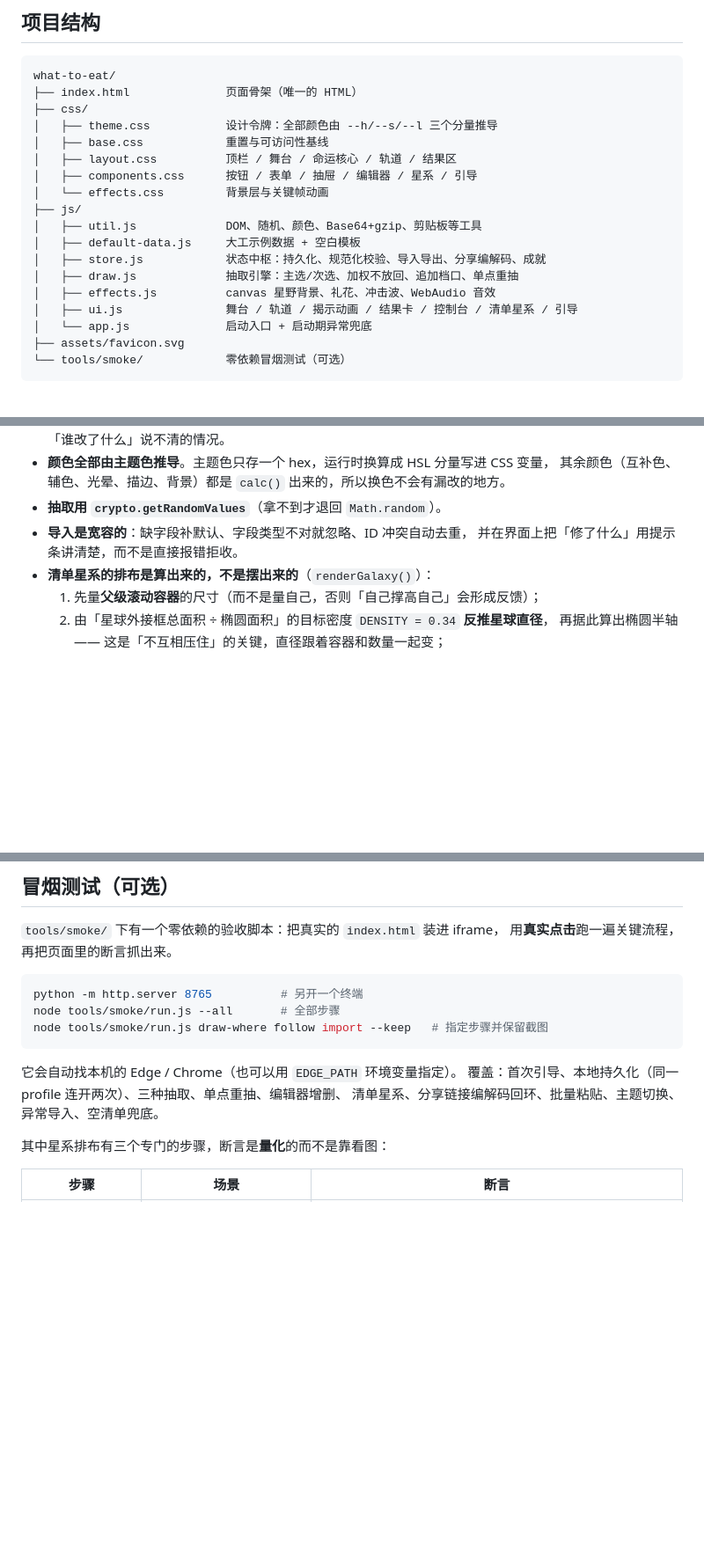
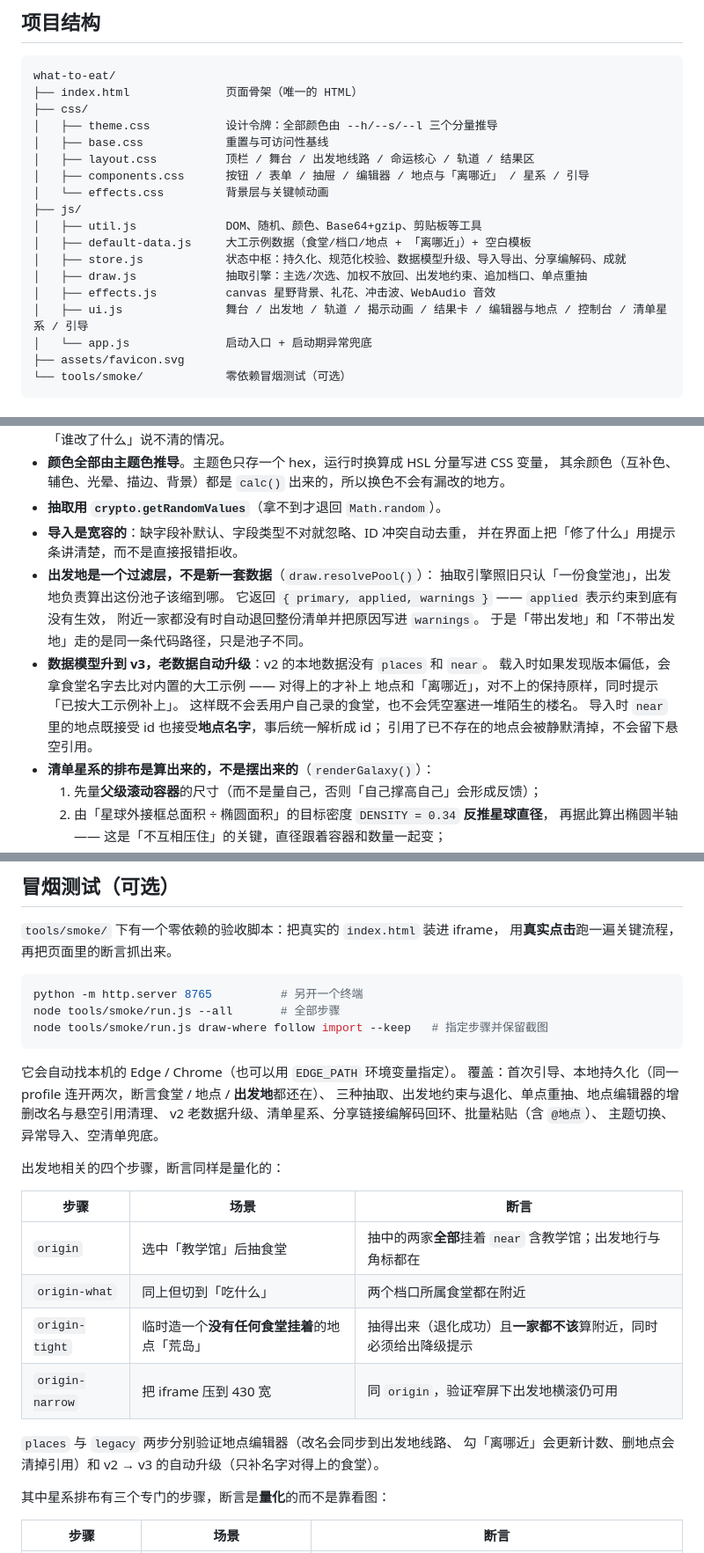
Before and after one commit to ABitGinger/What2Eat, a Markdown page: README.md, 3 parts joined by grey strips. Shown at 88% size. GitHub-like rendering; blank space fills up the shorter version.

````diff
--- a/README.md
+++ b/README.md
@@ -86,16 +110,16 @@ what-to-eat/
 ├── css/
 │   ├── theme.css           设计令牌：全部颜色由 --h/--s/--l 三个分量推导
 │   ├── base.css            重置与可访问性基线
-│   ├── layout.css          顶栏 / 舞台 / 命运核心 / 轨道 / 结果区
-│   ├── components.css      按钮 / 表单 / 抽屉 / 编辑器 / 星系 / 引导
+│   ├── layout.css          顶栏 / 舞台 / 出发地线路 / 命运核心 / 轨道 / 结果区
+│   ├── components.css      按钮 / 表单 / 抽屉 / 编辑器 / 地点与「离哪近」 / 星系 / 引导
 │   └── effects.css         背景层与关键帧动画
 ├── js/
 │   ├── util.js             DOM、随机、颜色、Base64+gzip、剪贴板等工具
-│   ├── default-data.js     大工示例数据 + 空白模板
-│   ├── store.js            状态中枢：持久化、规范化校验、导入导出、分享编解码、成就
-│   ├── draw.js             抽取引擎：主选/次选、加权不放回、追加档口、单点重抽
+│   ├── default-data.js     大工示例数据（食堂/档口/地点 + 「离哪近」）+ 空白模板
+│   ├── store.js            状态中枢：持久化、规范化校验、数据模型升级、导入导出、分享编解码、成就
+│   ├── draw.js             抽取引擎：主选/次选、加权不放回、出发地约束、追加档口、单点重抽
 │   ├── effects.js          canvas 星野背景、礼花、冲击波、WebAudio 音效
-│   ├── ui.js               舞台 / 轨道 / 揭示动画 / 结果卡 / 控制台 / 清单星系 / 引导
+│   ├── ui.js               舞台 / 出发地 / 轨道 / 揭示动画 / 结果卡 / 编辑器与地点 / 控制台 / 清单星系 / 引导
 │   └── app.js              启动入口 + 启动期异常兜底
 ├── assets/favicon.svg
 └── tools/smoke/            零依赖冒烟测试（可选）
@@ -112,6 +136,17 @@ what-to-eat/
 - **抽取用 `crypto.getRandomValues`**（拿不到才退回 `Math.random`）。
 - **导入是宽容的**：缺字段补默认、字段类型不对就忽略、ID 冲突自动去重，
   并在界面上把「修了什么」用提示条讲清楚，而不是直接报错拒收。
+- **出发地是一个过滤层，不是新一套数据**（`draw.resolvePool()`）：
+  抽取引擎照旧只认「一份食堂池」，出发地负责算出这份池子该缩到哪。
+  它返回 `{ primary, applied, warnings }` —— `applied` 表示约束到底有没有生效，
+  附近一家都没有时自动退回整份清单并把原因写进 `warnings`。
+  于是「带出发地」和「不带出发地」走的是同一条代码路径，只是池子不同。
+- **数据模型升到 v3，老数据自动升级**：v2 的本地数据没有 `places` 和 `near`。
+  载入时如果发现版本偏低，会拿食堂名字去比对内置的大工示例 —— 对得上的才补上
+  地点和「离哪近」，对不上的保持原样，同时提示「已按大工示例补上」。
+  这样既不会丢用户自己录的食堂，也不会凭空塞进一堆陌生的楼名。
+  导入时 `near` 里的地点既接受 id 也接受**地点名字**，事后统一解析成 id；
+  引用了已不存在的地点会被静默清掉，不会留下悬空引用。
 - **清单星系的排布是算出来的，不是摆出来的**（`renderGalaxy()`）：
   1. 先量**父级滚动容器**的尺寸（而不是量自己，否则「自己撑高自己」会形成反馈）；
   2. 由「星球外接框总面积 ÷ 椭圆面积」的目标密度 `DENSITY = 0.34` **反推星球直径**，
@@ -137,8 +172,22 @@ node tools/smoke/run.js draw-where follow import --keep   # 指定步骤并保
 ```
 
 它会自动找本机的 Edge / Chrome（也可以用 `EDGE_PATH` 环境变量指定）。
-覆盖：首次引导、本地持久化（同一 profile 连开两次）、三种抽取、单点重抽、编辑器增删、
-清单星系、分享链接编解码回环、批量粘贴、主题切换、异常导入、空清单兜底。
+覆盖：首次引导、本地持久化（同一 profile 连开两次，断言食堂 / 地点 / **出发地**都还在）、
+三种抽取、出发地约束与退化、单点重抽、地点编辑器的增删改名与悬空引用清理、
+v2 老数据升级、清单星系、分享链接编解码回环、批量粘贴（含 `@地点`）、
+主题切换、异常导入、空清单兜底。
+
+出发地相关的四个步骤，断言同样是量化的：
+
+| 步骤 | 场景 | 断言 |
+| --- | --- | --- |
+| `origin` | 选中「教学馆」后抽食堂 | 抽中的两家**全部**挂着 `near` 含教学馆；出发地行与角标都在 |
+| `origin-what` | 同上但切到「吃什么」 | 两个档口所属食堂都在附近 |
+| `origin-tight` | 临时造一个**没有任何食堂挂着**的地点「荒岛」 | 抽得出来（退化成功）且**一家都不该**算附近，同时必须给出降级提示 |
+| `origin-narrow` | 把 iframe 压到 430 宽 | 同 `origin`，验证窄屏下出发地横滚仍可用 |
+
+`places` 与 `legacy` 两步分别验证地点编辑器（改名会同步到出发地线路、
+勾「离哪近」会更新计数、删地点会清掉引用）和 v2 → v3 的自动升级（只补名字对得上的食堂）。
 
 其中星系排布有三个专门的步骤，断言是**量化**的而不是靠看图：
 
````
Also changed, not shown: other parts of README.md (+36 -7 lines).
